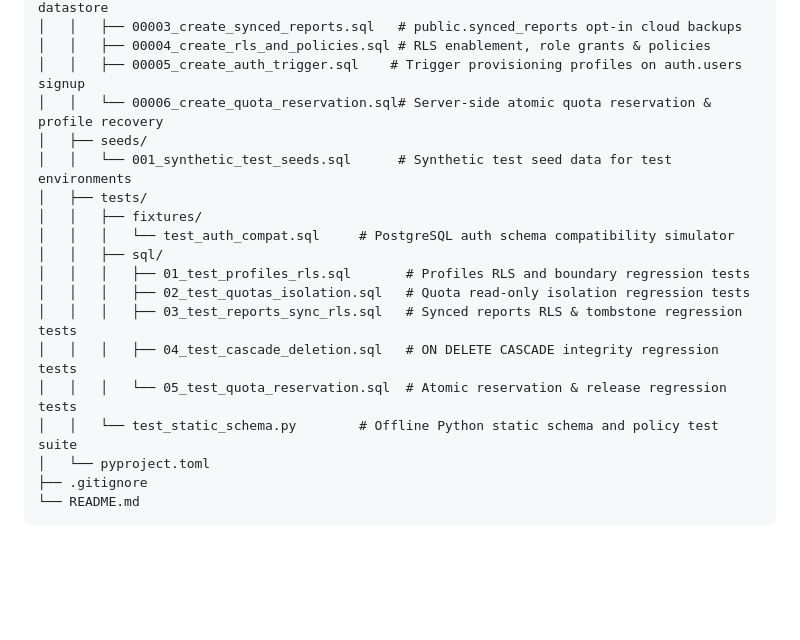
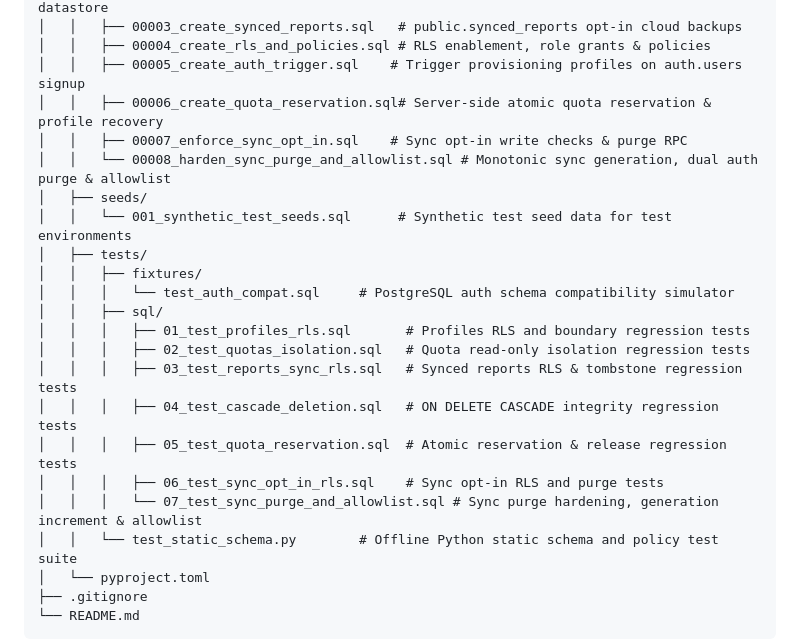
Before and after one commit to muhammadtaimoorajmal/trustcue-mobile, a Markdown page: README.md, the part around the change. Rendered like a GitHub page; blank space fills up the shorter version.

Commit message:
docs(database): update architecture, setup guide, and README for migrations 00007-00008 and tests 06-07 (Module 40)

```diff
--- a/README.md
+++ b/README.md
@@ -21,7 +21,9 @@ trustcue-database/
 │   │   ├── 00003_create_synced_reports.sql   # public.synced_reports opt-in cloud backups
 │   │   ├── 00004_create_rls_and_policies.sql # RLS enablement, role grants & policies
 │   │   ├── 00005_create_auth_trigger.sql    # Trigger provisioning profiles on auth.users signup
-│   │   └── 00006_create_quota_reservation.sql# Server-side atomic quota reservation & profile recovery
+│   │   ├── 00006_create_quota_reservation.sql# Server-side atomic quota reservation & profile recovery
+│   │   ├── 00007_enforce_sync_opt_in.sql    # Sync opt-in write checks & purge RPC
+│   │   └── 00008_harden_sync_purge_and_allowlist.sql # Monotonic sync generation, dual auth purge & allowlist
 │   ├── seeds/
 │   │   └── 001_synthetic_test_seeds.sql      # Synthetic test seed data for test environments
 │   ├── tests/
@@ -32,7 +34,9 @@ trustcue-database/
 │   │   │   ├── 02_test_quotas_isolation.sql   # Quota read-only isolation regression tests
 │   │   │   ├── 03_test_reports_sync_rls.sql   # Synced reports RLS & tombstone regression tests
 │   │   │   ├── 04_test_cascade_deletion.sql   # ON DELETE CASCADE integrity regression tests
-│   │   │   └── 05_test_quota_reservation.sql  # Atomic reservation & release regression tests
+│   │   │   ├── 05_test_quota_reservation.sql  # Atomic reservation & release regression tests
+│   │   │   ├── 06_test_sync_opt_in_rls.sql    # Sync opt-in RLS and purge tests
+│   │   │   └── 07_test_sync_purge_and_allowlist.sql # Sync purge hardening, generation increment & allowlist
 │   │   └── test_static_schema.py        # Offline Python static schema and policy test suite
 │   └── pyproject.toml
 ├── .gitignore
```
Also changed, not shown: database/docs/ARCHITECTURE.md (+3 -0 lines), database/docs/SETUP_AND_MIGRATION_GUIDE.md (+5 -0 lines).
